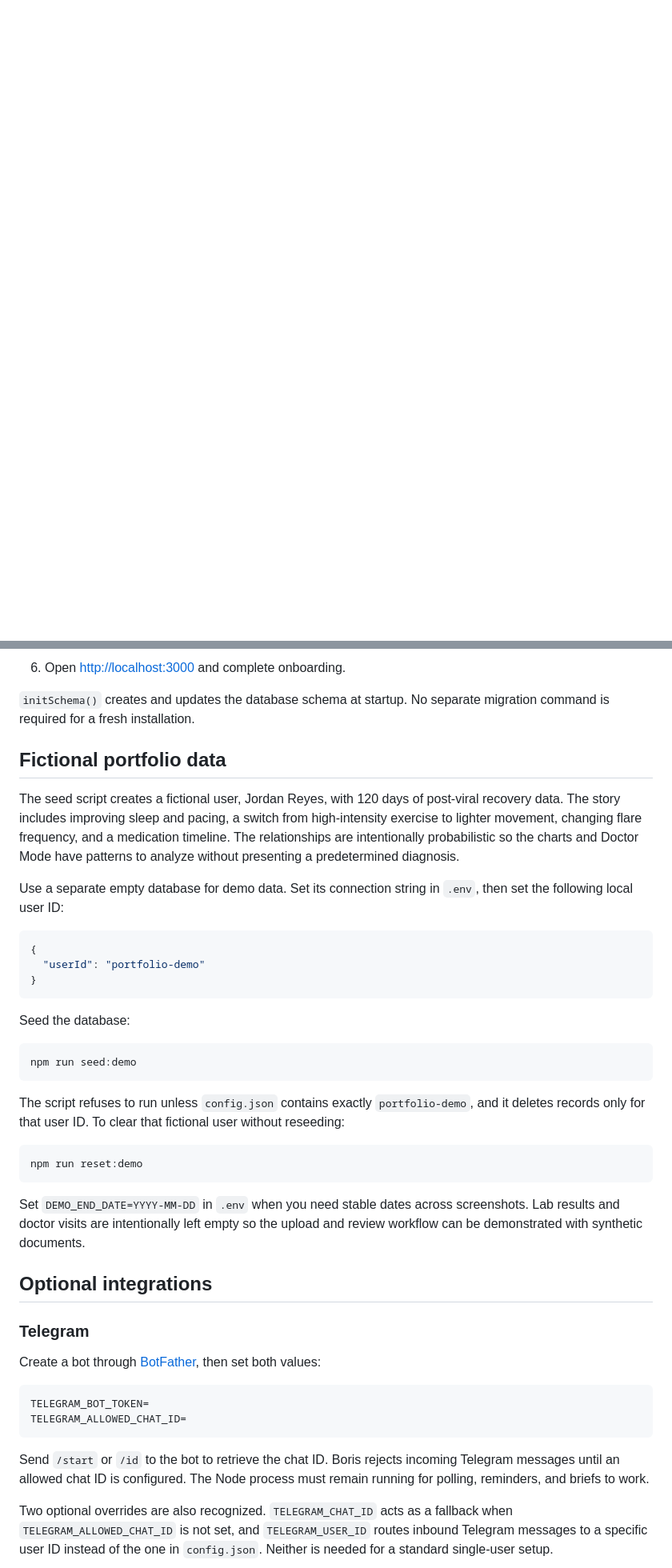
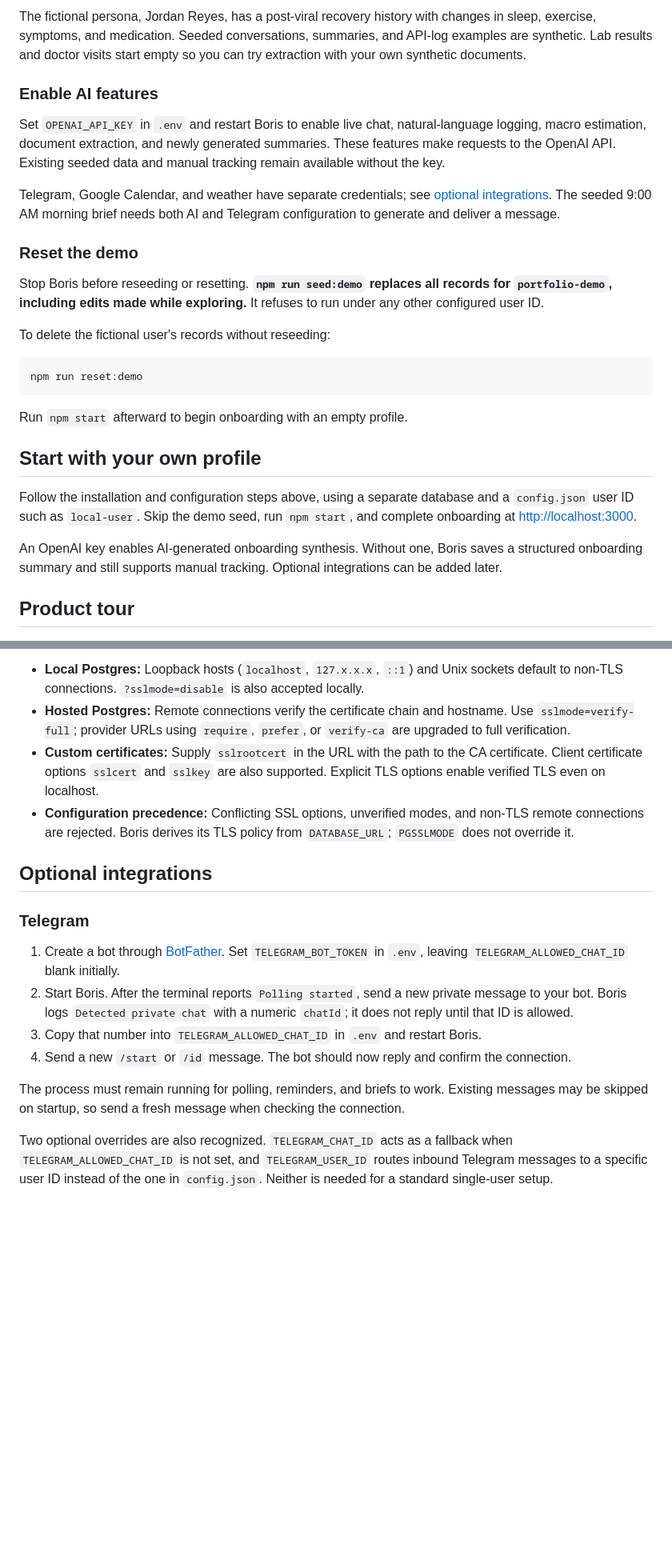
Before and after one commit to Sawyerjones1/Boris, a Markdown page: README.md, 2 parts joined by grey strips. Shown at 80% size. GitHub-like rendering; blank space fills up the shorter version.

Commit message:
Improve setup guide and link portfolio preview

````diff
--- a/README.md
+++ b/README.md
@@ -20,3 +95,31 @@ The project is designed to answer questions that a single long chat thread handl
+The fictional persona, Jordan Reyes, has a post-viral recovery history with changes in sleep, exercise, symptoms, and medication. Seeded conversations, summaries, and API-log examples are synthetic. Lab results and doctor visits start empty so you can try extraction with your own synthetic documents.
+
+### Enable AI features
+
+Set `OPENAI_API_KEY` in `.env` and restart Boris to enable live chat, natural-language logging, macro estimation, document extraction, and newly generated summaries. These features make requests to the OpenAI API. Existing seeded data and manual tracking remain available without the key.
+
+Telegram, Google Calendar, and weather have separate credentials; see [optional integrations](#optional-integrations). The seeded 9:00 AM morning brief needs both AI and Telegram configuration to generate and deliver a message.
+
+### Reset the demo
+
+Stop Boris before reseeding or resetting. **`npm run seed:demo` replaces all records for `portfolio-demo`, including edits made while exploring.** It refuses to run under any other configured user ID.
+
+To delete the fictional user's records without reseeding:
+
+```bash
+npm run reset:demo
+```
+
+Run `npm start` afterward to begin onboarding with an empty profile.
+
+## Start with your own profile
+
+Follow the installation and configuration steps above, using a separate database and a `config.json` user ID such as `local-user`. Skip the demo seed, run `npm start`, and complete onboarding at [http://localhost:3000](http://localhost:3000).
+
+An OpenAI key enables AI-generated onboarding synthesis. Without one, Boris saves a structured onboarding summary and still supports manual tracking. Optional integrations can be added later.
+
+## Product tour
+
 ![Chat thread showing plain-language logging, a data-grounded answer, and a reminder being scheduled](docs/images/chat.png)
 
 *The same thread logs data, answers questions from your own history, and schedules reminders.*
@@ -139,45 +189,18 @@ flowchart LR
-6. Open [http://localhost:3000](http://localhost:3000) and complete onboarding.
-
-`initSchema()` creates and updates the database schema at startup. No separate migration command is required for a fresh installation.
-
-## Fictional portfolio data
-
-The seed script creates a fictional user, Jordan Reyes, with 120 days of post-viral recovery data. The story includes improving sleep and pacing, a switch from high-intensity exercise to lighter movement, changing flare frequency, and a medication timeline. The relationships are intentionally probabilistic so the charts and Doctor Mode have patterns to analyze without presenting a predetermined diagnosis.
-
-Use a separate empty database for demo data. Set its connection string in `.env`, then set the following local user ID:
-
-```json
-{
-  "userId": "portfolio-demo"
-}
-```
-
-Seed the database:
-
-```bash
-npm run seed:demo
-```
-
-The script refuses to run unless `config.json` contains exactly `portfolio-demo`, and it deletes records only for that user ID. To clear that fictional user without reseeding:
-
-```bash
-npm run reset:demo
-```
-
-Set `DEMO_END_DATE=YYYY-MM-DD` in `.env` when you need stable dates across screenshots. Lab results and doctor visits are intentionally left empty so the upload and review workflow can be demonstrated with synthetic documents.
+- **Local Postgres:** Loopback hosts (`localhost`, `127.x.x.x`, `::1`) and Unix sockets default to non-TLS connections. `?sslmode=disable` is also accepted locally.
+- **Hosted Postgres:** Remote connections verify the certificate chain and hostname. Use `sslmode=verify-full`; provider URLs using `require`, `prefer`, or `verify-ca` are upgraded to full verification.
+- **Custom certificates:** Supply `sslrootcert` in the URL with the path to the CA certificate. Client certificate options `sslcert` and `sslkey` are also supported. Explicit TLS options enable verified TLS even on localhost.
+- **Configuration precedence:** Conflicting SSL options, unverified modes, and non-TLS remote connections are rejected. Boris derives its TLS policy from `DATABASE_URL`; `PGSSLMODE` does not override it.
 
 ## Optional integrations
 
 ### Telegram
 
-Create a bot through [BotFather](https://t.me/BotFather), then set both values:
+1. Create a bot through [BotFather](https://t.me/BotFather). Set `TELEGRAM_BOT_TOKEN` in `.env`, leaving `TELEGRAM_ALLOWED_CHAT_ID` blank initially.
+2. Start Boris. After the terminal reports `Polling started`, send a new private message to your bot. Boris logs `Detected private chat` with a numeric `chatId`; it does not reply until that ID is allowed.
+3. Copy that number into `TELEGRAM_ALLOWED_CHAT_ID` in `.env` and restart Boris.
+4. Send a new `/start` or `/id` message. The bot should now reply and confirm the connection.
 
-```dotenv
-TELEGRAM_BOT_TOKEN=
-TELEGRAM_ALLOWED_CHAT_ID=
-```
-
-Send `/start` or `/id` to the bot to retrieve the chat ID. Boris rejects incoming Telegram messages until an allowed chat ID is configured. The Node process must remain running for polling, reminders, and briefs to work.
+The process must remain running for polling, reminders, and briefs to work. Existing messages may be skipped on startup, so send a fresh message when checking the connection.
 
 Two optional overrides are also recognized. `TELEGRAM_CHAT_ID` acts as a fallback when `TELEGRAM_ALLOWED_CHAT_ID` is not set, and `TELEGRAM_USER_ID` routes inbound Telegram messages to a specific user ID instead of the one in `config.json`. Neither is needed for a standard single-user setup.
 
````
Also changed, not shown: other parts of README.md (+101 -60 lines).
